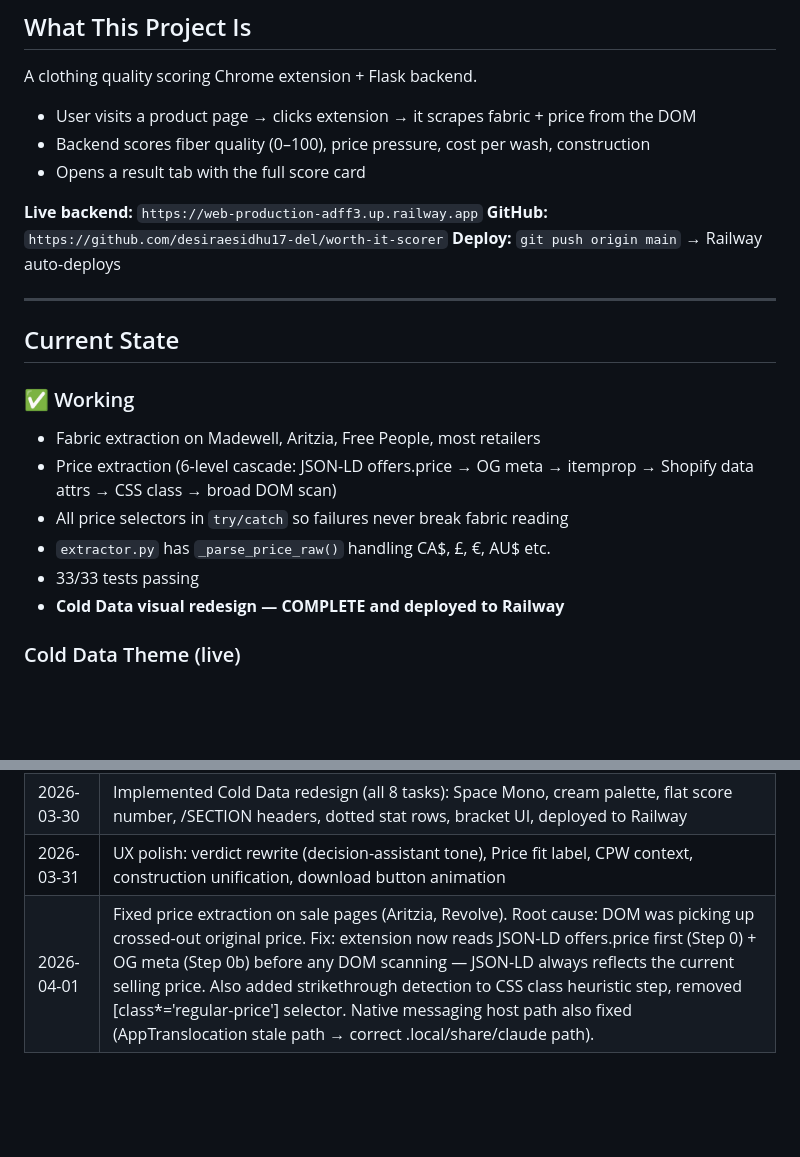
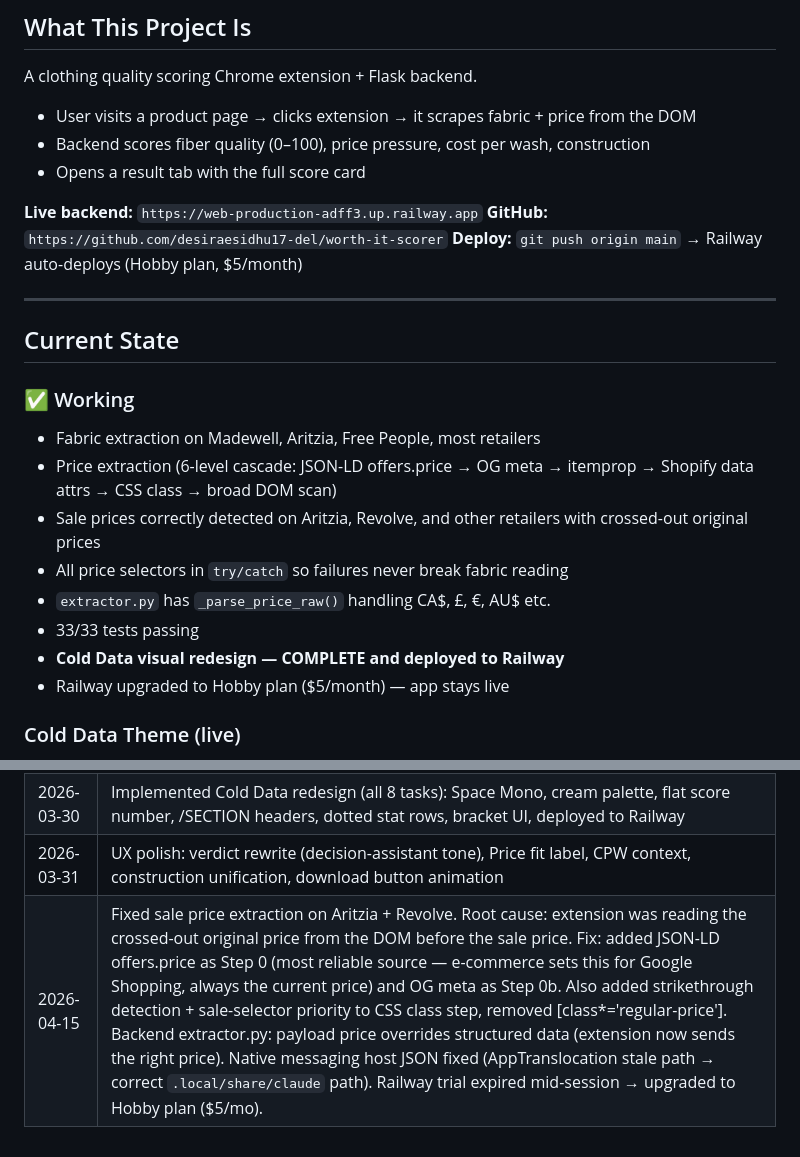
Before and after one commit to desiraesidhu17-del/worth-it-scorer, a Markdown page: CLAUDE.md, 2 parts joined by grey strips. GitHub-like rendering; blank space fills up the shorter version.

```diff
--- a/CLAUDE.md
+++ b/CLAUDE.md
@@ -14,7 +14,7 @@ A clothing quality scoring Chrome extension + Flask backend.
 
 **Live backend:** `https://web-production-adff3.up.railway.app`
 **GitHub:** `https://github.com/desiraesidhu17-del/worth-it-scorer`
-**Deploy:** `git push origin main` → Railway auto-deploys
+**Deploy:** `git push origin main` → Railway auto-deploys (Hobby plan, $5/month)
 
 ---
 
@@ -23,10 +23,12 @@ A clothing quality scoring Chrome extension + Flask backend.
 ### ✅ Working
 - Fabric extraction on Madewell, Aritzia, Free People, most retailers
 - Price extraction (6-level cascade: JSON-LD offers.price → OG meta → itemprop → Shopify data attrs → CSS class → broad DOM scan)
+- Sale prices correctly detected on Aritzia, Revolve, and other retailers with crossed-out original prices
 - All price selectors in `try/catch` so failures never break fabric reading
 - `extractor.py` has `_parse_price_raw()` handling CA$, £, €, AU$ etc.
 - 33/33 tests passing
 - **Cold Data visual redesign — COMPLETE and deployed to Railway**
+- Railway upgraded to Hobby plan ($5/month) — app stays live
 
 ### Cold Data Theme (live)
 - Font: Space Mono throughout
@@ -104,4 +124,4 @@ pytest scoring/test_extractor.py   # should be 33 passed
 | 2026-03-30 | Fixed price bugs (CA$ parsing, itemprop selector, DOM scan crash), designed Cold Data redesign |
 | 2026-03-30 | Implemented Cold Data redesign (all 8 tasks): Space Mono, cream palette, flat score number, /SECTION headers, dotted stat rows, bracket UI, deployed to Railway |
 | 2026-03-31 | UX polish: verdict rewrite (decision-assistant tone), Price fit label, CPW context, construction unification, download button animation |
-| 2026-04-01 | Fixed price extraction on sale pages (Aritzia, Revolve). Root cause: DOM was picking up crossed-out original price. Fix: extension now reads JSON-LD offers.price first (Step 0) + OG meta (Step 0b) before any DOM scanning — JSON-LD always reflects the current selling price. Also added strikethrough detection to CSS class heuristic step, removed [class*='regular-price'] selector. Native messaging host path also fixed (AppTranslocation stale path → correct .local/share/claude path). |
+| 2026-04-15 | Fixed sale price extraction on Aritzia + Revolve. Root cause: extension was reading the crossed-out original price from the DOM before the sale price. Fix: added JSON-LD offers.price as Step 0 (most reliable source — e-commerce sets this for Google Shopping, always the current price) and OG meta as Step 0b. Also added strikethrough detection + sale-selector priority to CSS class step, removed [class*='regular-price']. Backend extractor.py: payload price overrides structured data (extension now sends the right price). Native messaging host JSON fixed (AppTranslocation stale path → correct `.local/share/claude` path). Railway trial expired mid-session → upgraded to Hobby plan ($5/mo). |
```
Also changed, not shown: other parts of CLAUDE.md (+21 -3 lines).
